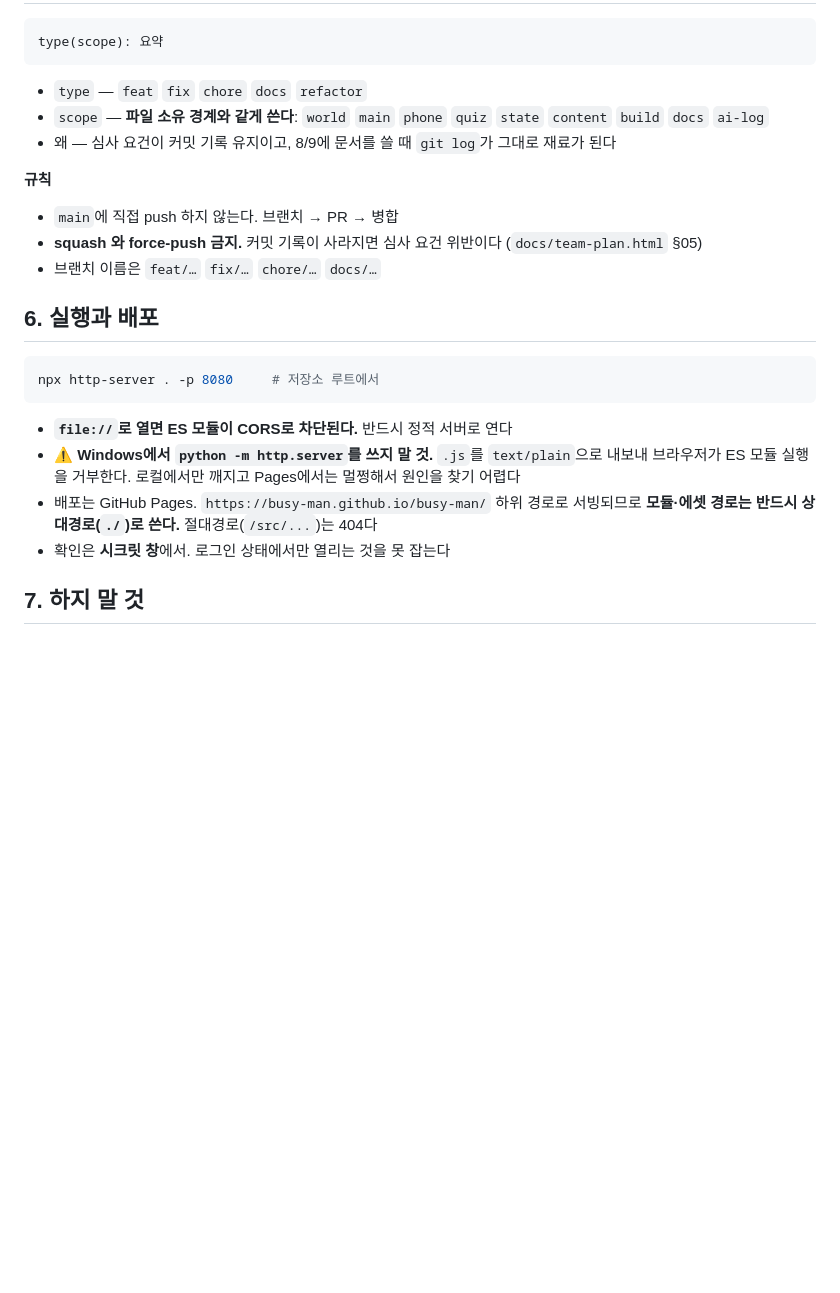
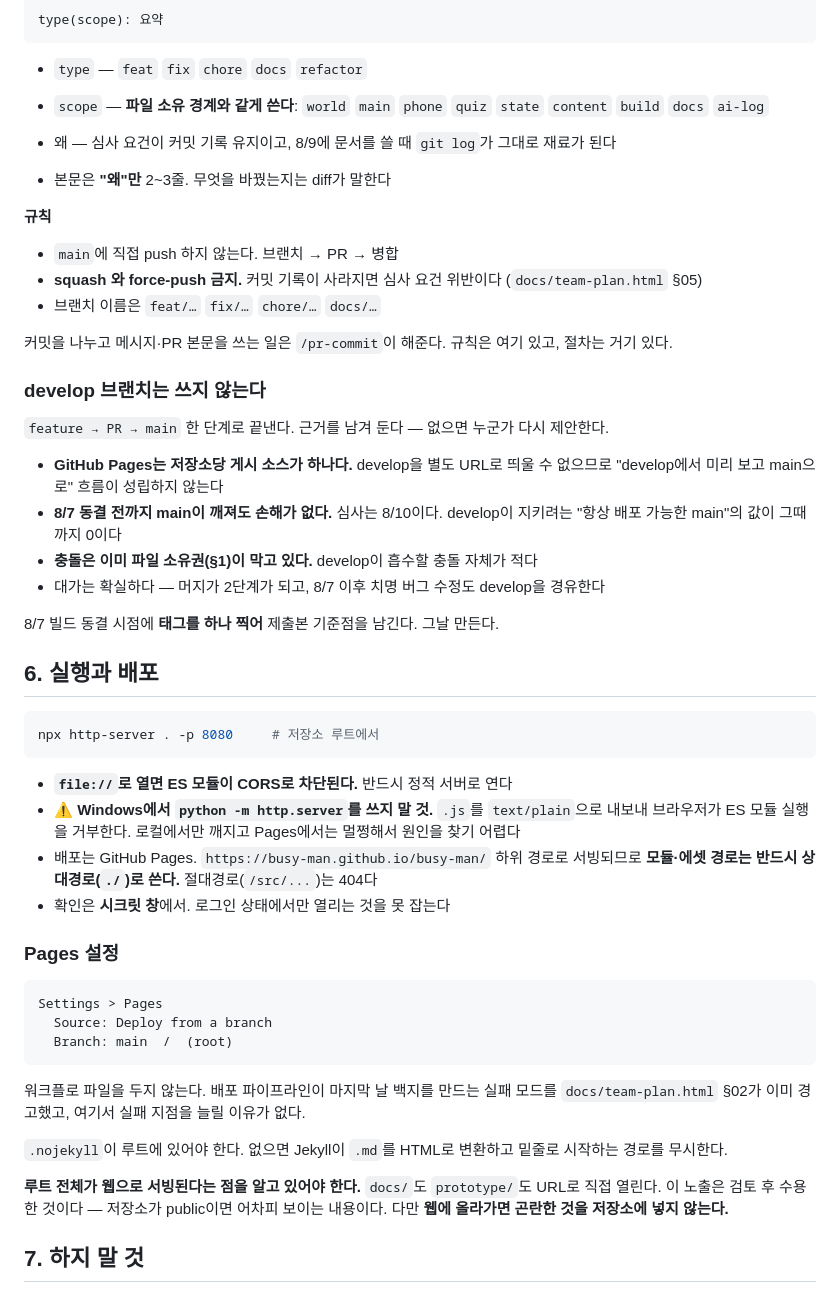
Before and after one commit to Busy-Man/busy-man, a Markdown page: AGENTS.md, the part around the change. Rendered like a GitHub page; blank space fills up the shorter version.

Commit message:
docs(agents): develop 미도입 결정과 Pages 설정값 명시
브랜치 전략과 배포 방식이 열려 있어 8/3 오전 안건이었다. 둘 다 닫는다.

develop을 쓰지 않는 이유를 함께 적었다. Pages 게시 소스가 저장소당 하나라
develop을 별도 URL로 띄울 수 없고, 8/7 전까지 main이 깨져도 손해가 없다.
근거 없이 결론만 적으면 나중에 누군가 다시 제안한다.

Pages는 Actions 없이 branch 방식으로 간다. 루트 전체가 서빙된다는 사실과
그것을 수용했다는 것도 적었다.

Co-Authored-By: Claude Opus 5 <noreply@anthropic.com>

````diff
--- a/AGENTS.md
+++ b/AGENTS.md
@@ -99,11 +99,28 @@ type(scope): 요약
 - `scope` — **파일 소유 경계와 같게 쓴다**: `world` `main` `phone` `quiz` `state` `content` `build` `docs` `ai-log`
 - 왜 — 심사 요건이 커밋 기록 유지이고, 8/9에 문서를 쓸 때 `git log`가 그대로 재료가 된다
 
+- 본문은 **"왜"만** 2~3줄. 무엇을 바꿨는지는 diff가 말한다
+
 **규칙**
 
 - `main`에 직접 push 하지 않는다. 브랜치 → PR → 병합
 - **squash 와 force-push 금지.** 커밋 기록이 사라지면 심사 요건 위반이다 (`docs/team-plan.html` §05)
 - 브랜치 이름은 `feat/…` `fix/…` `chore/…` `docs/…`
+
+커밋을 나누고 메시지·PR 본문을 쓰는 일은 `/pr-commit`이 해준다. 규칙은 여기 있고, 절차는 거기 있다.
+
+### develop 브랜치는 쓰지 않는다
+
+`feature → PR → main` 한 단계로 끝낸다. 근거를 남겨 둔다 — 없으면 누군가 다시 제안한다.
+
+- **GitHub Pages는 저장소당 게시 소스가 하나다.** develop을 별도 URL로 띄울 수 없으므로
+  "develop에서 미리 보고 main으로" 흐름이 성립하지 않는다
+- **8/7 동결 전까지 main이 깨져도 손해가 없다.** 심사는 8/10이다.
+  develop이 지키려는 "항상 배포 가능한 main"의 값이 그때까지 0이다
+- **충돌은 이미 파일 소유권(§1)이 막고 있다.** develop이 흡수할 충돌 자체가 적다
+- 대가는 확실하다 — 머지가 2단계가 되고, 8/7 이후 치명 버그 수정도 develop을 경유한다
+
+8/7 빌드 동결 시점에 **태그를 하나 찍어** 제출본 기준점을 남긴다. 그날 만든다.
 
 ## 6. 실행과 배포
 
@@ -117,6 +134,24 @@ npx http-server . -p 8080     # 저장소 루트에서
 - 배포는 GitHub Pages. `https://busy-man.github.io/busy-man/` 하위 경로로 서빙되므로
   **모듈·에셋 경로는 반드시 상대경로(`./`)로 쓴다.** 절대경로(`/src/...`)는 404다
 - 확인은 **시크릿 창**에서. 로그인 상태에서만 열리는 것을 못 잡는다
+
+### Pages 설정
+
+```
+Settings > Pages
+  Source: Deploy from a branch
+  Branch: main  /  (root)
+```
+
+워크플로 파일을 두지 않는다. 배포 파이프라인이 마지막 날 백지를 만드는 실패 모드를
+`docs/team-plan.html` §02가 이미 경고했고, 여기서 실패 지점을 늘릴 이유가 없다.
+
+`.nojekyll`이 루트에 있어야 한다. 없으면 Jekyll이 `.md`를 HTML로 변환하고
+밑줄로 시작하는 경로를 무시한다.
+
+**루트 전체가 웹으로 서빙된다는 점을 알고 있어야 한다.** `docs/`도 `prototype/`도
+URL로 직접 열린다. 이 노출은 검토 후 수용한 것이다 — 저장소가 public이면
+어차피 보이는 내용이다. 다만 **웹에 올라가면 곤란한 것을 저장소에 넣지 않는다.**
 
 ## 7. 하지 말 것
 
````
